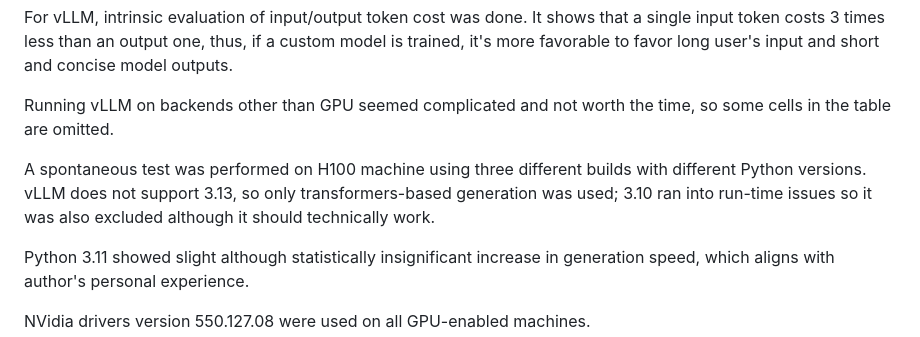
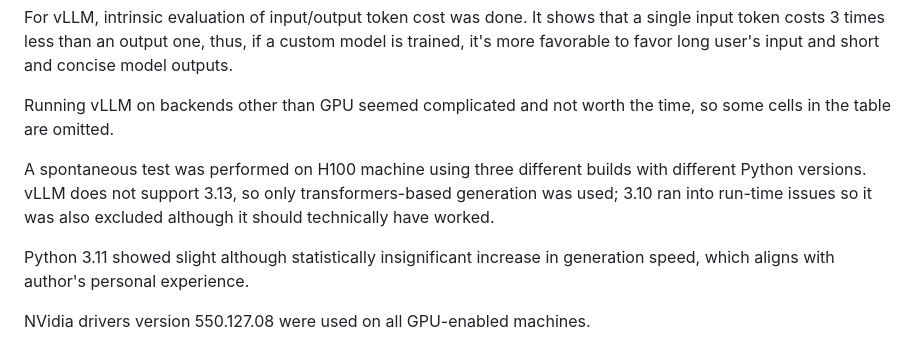
Before and after one commit to NetBUG/llminference, a Markdown page: evaluation.md, the part around the change. Rendered like a GitHub page.

```diff
--- a/evaluation.md
+++ b/evaluation.md
@@ -51,7 +51,7 @@ For vLLM, intrinsic evaluation of input/output token cost was done. It shows tha
 Running vLLM on backends other than GPU seemed complicated and not worth the time, so some cells in the table are omitted.
 
 A spontaneous test was performed on H100 machine using three different builds with different Python versions.
-vLLM does not support 3.13, so only transformers-based generation was used; 3.10 ran into run-time issues so it was also excluded although it should technically work.
+vLLM does not support 3.13, so only transformers-based generation was used; 3.10 ran into run-time issues so it was also excluded although it should technically have worked.
 
 Python 3.11 showed slight although statistically insignificant increase in generation speed, which aligns with author's personal experience.
 
```
Also changed, not shown: README.md (+9 -1 lines).
